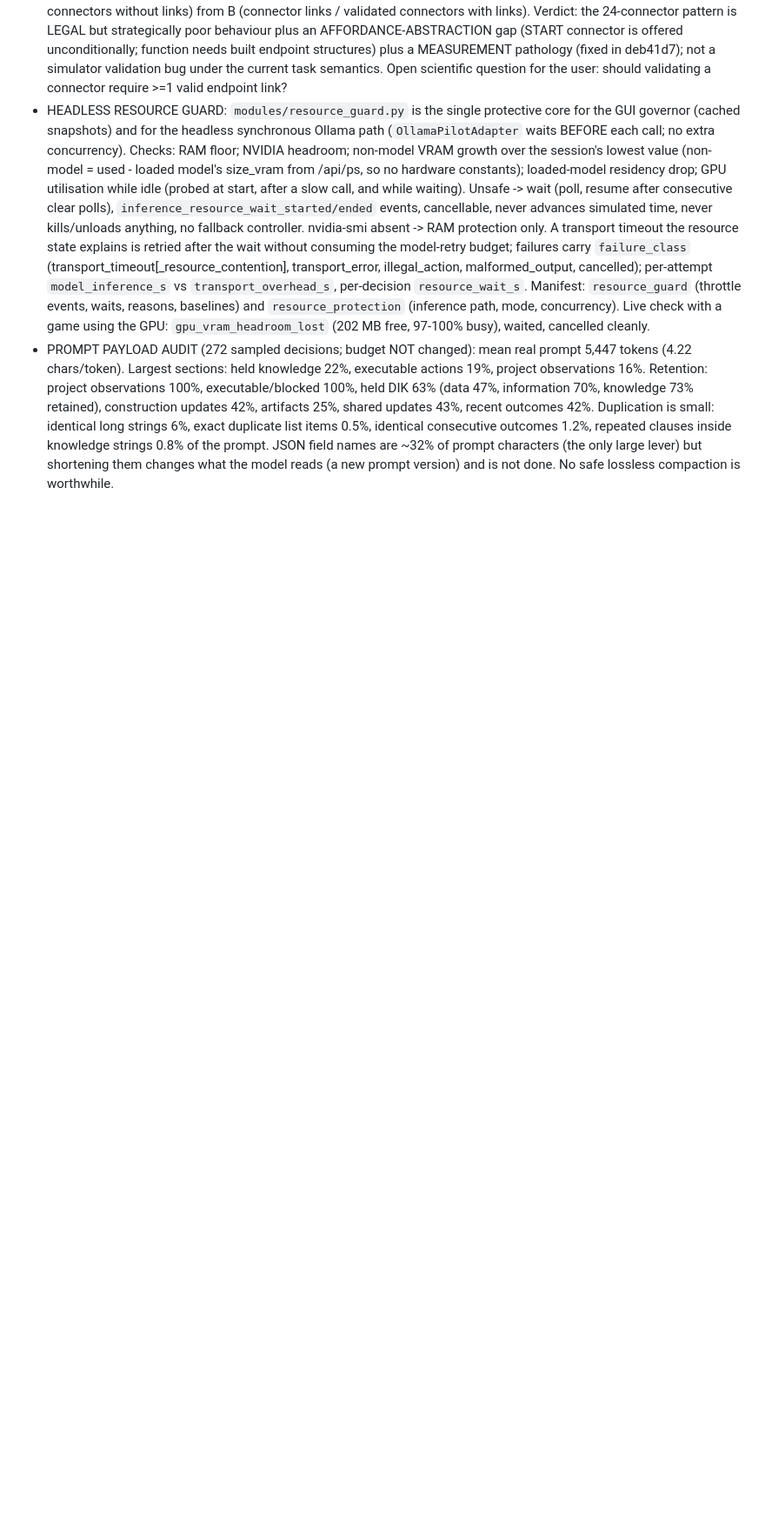
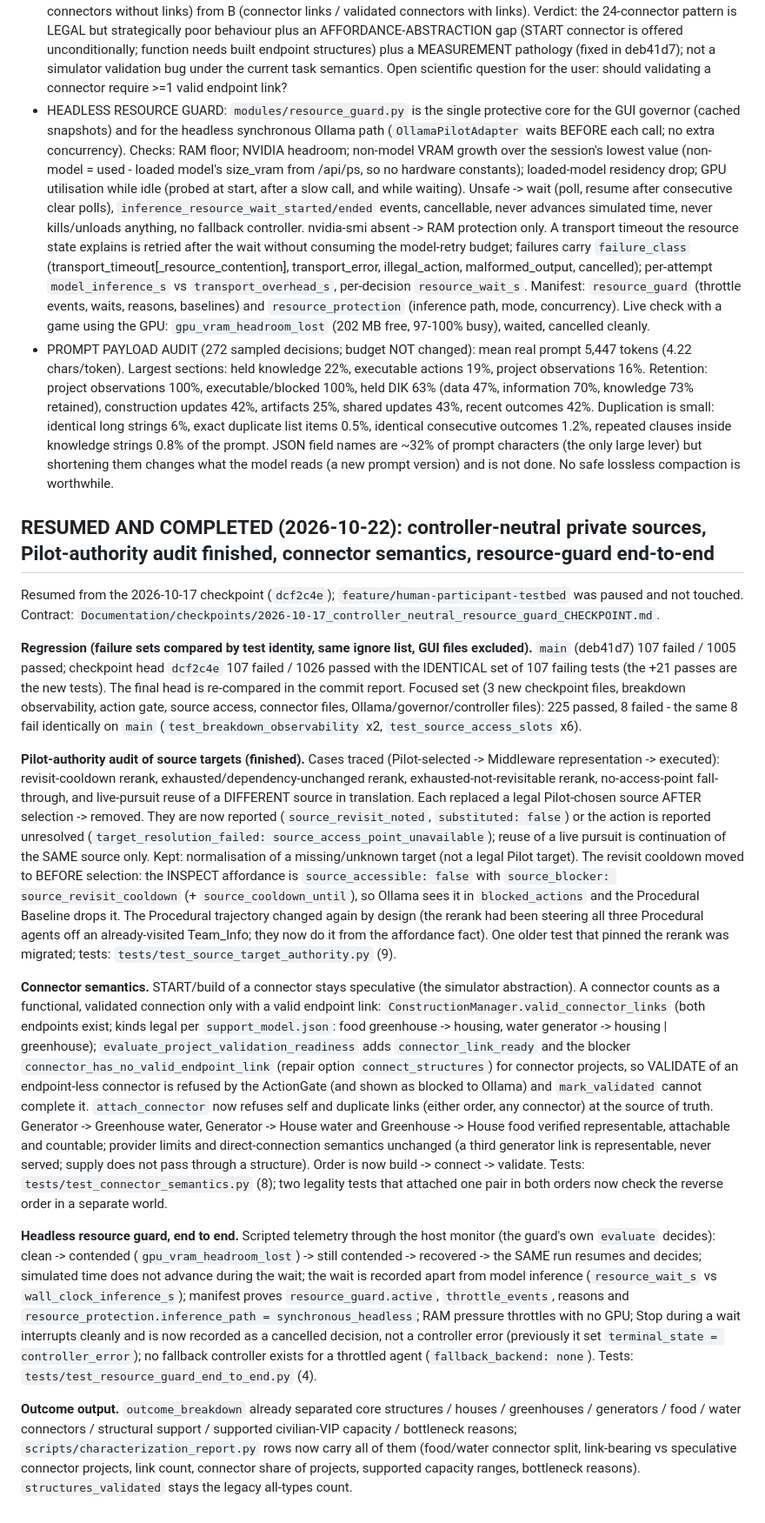
Before and after one commit to rhyse-bendell/mitm_abs_marsColony, a Markdown page: Documentation/DEVELOPMENT_STATE.md, the part around the change. Shown at 87% size. Rendered like a GitHub page; blank space fills up the shorter version.

Commit message:
Document the resumed checkpoint work: authority audit, connector semantics, resource-guard end to end
Co-Authored-By: Claude Sonnet 5.5 <noreply@anthropic.com>

```diff
--- a/Documentation/DEVELOPMENT_STATE.md
+++ b/Documentation/DEVELOPMENT_STATE.md
@@ -381,3 +381,17 @@ Source: `Outputs/overnight_20261017_0052/analysis/overnight_analysis_report.md`
 - CONNECTOR LIFECYCLE (tests/test_connector_lifecycle.py): a connector START is legal with no endpoint structures (speculative construction, `check_start` only checks site/capacity); a connector project is built like any structure; it consumes a site slot like every project type (documented decision #3); one connector project can carry many links; legal endpoint pairs come from `support_model.json` (`list_connection_options` offers only legal pairs; wrong-kind pairs are refused with `invalid_connector_endpoint_types`; generator->greenhouse water links are representable); a validated connector project WITHOUT a link is not a functional connection (the support evaluator ignores it, an unvalidated connector's links are ignored). Validation of a connector project does not require a link (nothing in the human sources defines it; left unchanged). New breakdown fields separate A (speculative connector projects, validated connectors without links) from B (connector links / validated connectors with links). Verdict: the 24-connector pattern is LEGAL but strategically poor behaviour plus an AFFORDANCE-ABSTRACTION gap (START connector is offered unconditionally; function needs built endpoint structures) plus a MEASUREMENT pathology (fixed in deb41d7); not a simulator validation bug under the current task semantics. Open scientific question for the user: should validating a connector require >=1 valid endpoint link?
 - HEADLESS RESOURCE GUARD: `modules/resource_guard.py` is the single protective core for the GUI governor (cached snapshots) and for the headless synchronous Ollama path (`OllamaPilotAdapter` waits BEFORE each call; no extra concurrency). Checks: RAM floor; NVIDIA headroom; non-model VRAM growth over the session's lowest value (non-model = used - loaded model's size_vram from /api/ps, so no hardware constants); loaded-model residency drop; GPU utilisation while idle (probed at start, after a slow call, and while waiting). Unsafe -> wait (poll, resume after consecutive clear polls), `inference_resource_wait_started/ended` events, cancellable, never advances simulated time, never kills/unloads anything, no fallback controller. nvidia-smi absent -> RAM protection only. A transport timeout the resource state explains is retried after the wait without consuming the model-retry budget; failures carry `failure_class` (transport_timeout[_resource_contention], transport_error, illegal_action, malformed_output, cancelled); per-attempt `model_inference_s` vs `transport_overhead_s`, per-decision `resource_wait_s`. Manifest: `resource_guard` (throttle events, waits, reasons, baselines) and `resource_protection` (inference path, mode, concurrency). Live check with a game using the GPU: `gpu_vram_headroom_lost` (202 MB free, 97-100% busy), waited, cancelled cleanly.
 - PROMPT PAYLOAD AUDIT (272 sampled decisions; budget NOT changed): mean real prompt 5,447 tokens (4.22 chars/token). Largest sections: held knowledge 22%, executable actions 19%, project observations 16%. Retention: project observations 100%, executable/blocked 100%, held DIK 63% (data 47%, information 70%, knowledge 73% retained), construction updates 42%, artifacts 25%, shared updates 43%, recent outcomes 42%. Duplication is small: identical long strings 6%, exact duplicate list items 0.5%, identical consecutive outcomes 1.2%, repeated clauses inside knowledge strings 0.8% of the prompt. JSON field names are ~32% of prompt characters (the only large lever) but shortening them changes what the model reads (a new prompt version) and is not done. No safe lossless compaction is worthwhile.
+
+
+## RESUMED AND COMPLETED (2026-10-22): controller-neutral private sources, Pilot-authority audit finished, connector semantics, resource-guard end-to-end
+Resumed from the 2026-10-17 checkpoint (`dcf2c4e`); `feature/human-participant-testbed` was paused and not touched. Contract: `Documentation/checkpoints/2026-10-17_controller_neutral_resource_guard_CHECKPOINT.md`.
+
+**Regression (failure sets compared by test identity, same ignore list, GUI files excluded).** `main` (deb41d7) 107 failed / 1005 passed; checkpoint head `dcf2c4e` 107 failed / 1026 passed with the IDENTICAL set of 107 failing tests (the +21 passes are the new tests). The final head is re-compared in the commit report. Focused set (3 new checkpoint files, breakdown observability, action gate, source access, connector files, Ollama/governor/controller files): 225 passed, 8 failed - the same 8 fail identically on `main` (`test_breakdown_observability` x2, `test_source_access_slots` x6).
+
+**Pilot-authority audit of source targets (finished).** Cases traced (Pilot-selected -> Middleware representation -> executed): revisit-cooldown rerank, exhausted/dependency-unchanged rerank, exhausted-not-revisitable rerank, no-access-point fall-through, and live-pursuit reuse of a DIFFERENT source in translation. Each replaced a legal Pilot-chosen source AFTER selection -> removed. They are now reported (`source_revisit_noted`, `substituted: false`) or the action is reported unresolved (`target_resolution_failed: source_access_point_unavailable`); reuse of a live pursuit is continuation of the SAME source only. Kept: normalisation of a missing/unknown target (not a legal Pilot target). The revisit cooldown moved to BEFORE selection: the INSPECT affordance is `source_accessible: false` with `source_blocker: source_revisit_cooldown` (+ `source_cooldown_until`), so Ollama sees it in `blocked_actions` and the Procedural Baseline drops it. The Procedural trajectory changed again by design (the rerank had been steering all three Procedural agents off an already-visited Team_Info; they now do it from the affordance fact). One older test that pinned the rerank was migrated; tests: `tests/test_source_target_authority.py` (9).
+
+**Connector semantics.** START/build of a connector stays speculative (the simulator abstraction). A connector counts as a functional, validated connection only with a valid endpoint link: `ConstructionManager.valid_connector_links` (both endpoints exist; kinds legal per `support_model.json`: food greenhouse -> housing, water generator -> housing | greenhouse); `evaluate_project_validation_readiness` adds `connector_link_ready` and the blocker `connector_has_no_valid_endpoint_link` (repair option `connect_structures`) for connector projects, so VALIDATE of an endpoint-less connector is refused by the ActionGate (and shown as blocked to Ollama) and `mark_validated` cannot complete it. `attach_connector` now refuses self and duplicate links (either order, any connector) at the source of truth. Generator -> Greenhouse water, Generator -> House water and Greenhouse -> House food verified representable, attachable and countable; provider limits and direct-connection semantics unchanged (a third generator link is representable, never served; supply does not pass through a structure). Order is now build -> connect -> validate. Tests: `tests/test_connector_semantics.py` (8); two legality tests that attached one pair in both orders now check the reverse order in a separate world.
+
+**Headless resource guard, end to end.** Scripted telemetry through the host monitor (the guard's own `evaluate` decides): clean -> contended (`gpu_vram_headroom_lost`) -> still contended -> recovered -> the SAME run resumes and decides; simulated time does not advance during the wait; the wait is recorded apart from model inference (`resource_wait_s` vs `wall_clock_inference_s`); manifest proves `resource_guard.active`, `throttle_events`, reasons and `resource_protection.inference_path = synchronous_headless`; RAM pressure throttles with no GPU; Stop during a wait interrupts cleanly and is now recorded as a cancelled decision, not a controller error (previously it set `terminal_state = controller_error`); no fallback controller exists for a throttled agent (`fallback_backend: none`). Tests: `tests/test_resource_guard_end_to_end.py` (4).
+
+**Outcome output.** `outcome_breakdown` already separated core structures / houses / greenhouses / generators / food / water connectors / structural support / supported civilian-VIP capacity / bottleneck reasons; `scripts/characterization_report.py` rows now carry all of them (food/water connector split, link-bearing vs speculative connector projects, link count, connector share of projects, supported capacity ranges, bottleneck reasons). `structures_validated` stays the legacy all-types count.
```
Also changed, not shown: Documentation/checkpoints/2026-10-17_controller_neutral_resource_guard_CHECKPOINT.md (+2 -0 lines).
